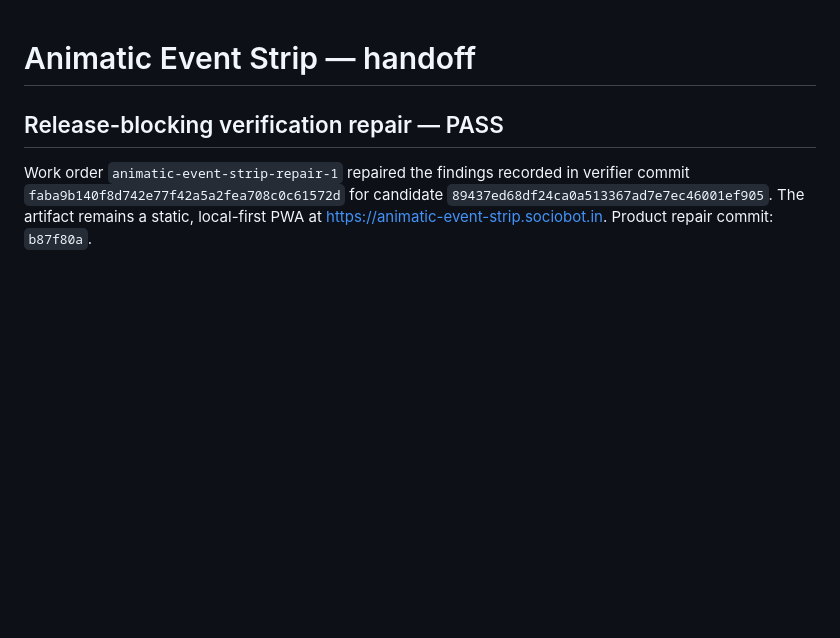
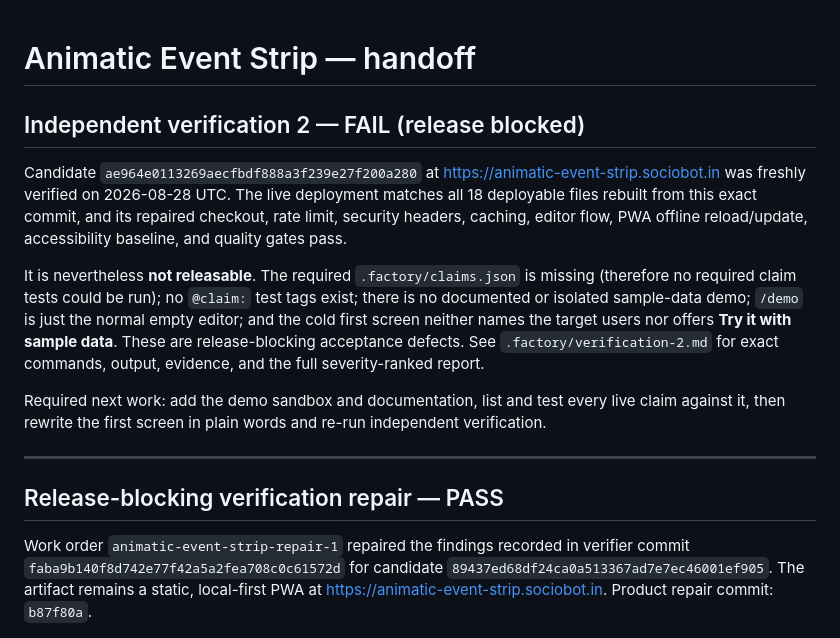
Before and after one commit to B-Divyesh/sf-animatic-event-strip, a Markdown page: .factory/handoff.md, the part around the change. GitHub-like rendering; blank space fills up the shorter version.

Commit message:
docs: record independent verification failure

```diff
--- a/.factory/handoff.md
+++ b/.factory/handoff.md
@@ -1,4 +1,14 @@
 # Animatic Event Strip — handoff
+
+## Independent verification 2 — FAIL (release blocked)
+
+Candidate `ae964e0113269aecfbdf888a3f239e27f200a280` at <https://animatic-event-strip.sociobot.in> was freshly verified on 2026-08-28 UTC. The live deployment matches all 18 deployable files rebuilt from this exact commit, and its repaired checkout, rate limit, security headers, caching, editor flow, PWA offline reload/update, accessibility baseline, and quality gates pass.
+
+It is nevertheless **not releasable**. The required `.factory/claims.json` is missing (therefore no required claim tests could be run); no `@claim:` test tags exist; there is no documented or isolated sample-data demo; `/demo` is just the normal empty editor; and the cold first screen neither names the target users nor offers **Try it with sample data**. These are release-blocking acceptance defects. See `.factory/verification-2.md` for exact commands, output, evidence, and the full severity-ranked report.
+
+Required next work: add the demo sandbox and documentation, list and test every live claim against it, then rewrite the first screen in plain words and re-run independent verification.
+
+---
 
 ## Release-blocking verification repair — PASS
 
```
Also changed, not shown: .factory/verification-2.md (added, +115 -0 lines).
